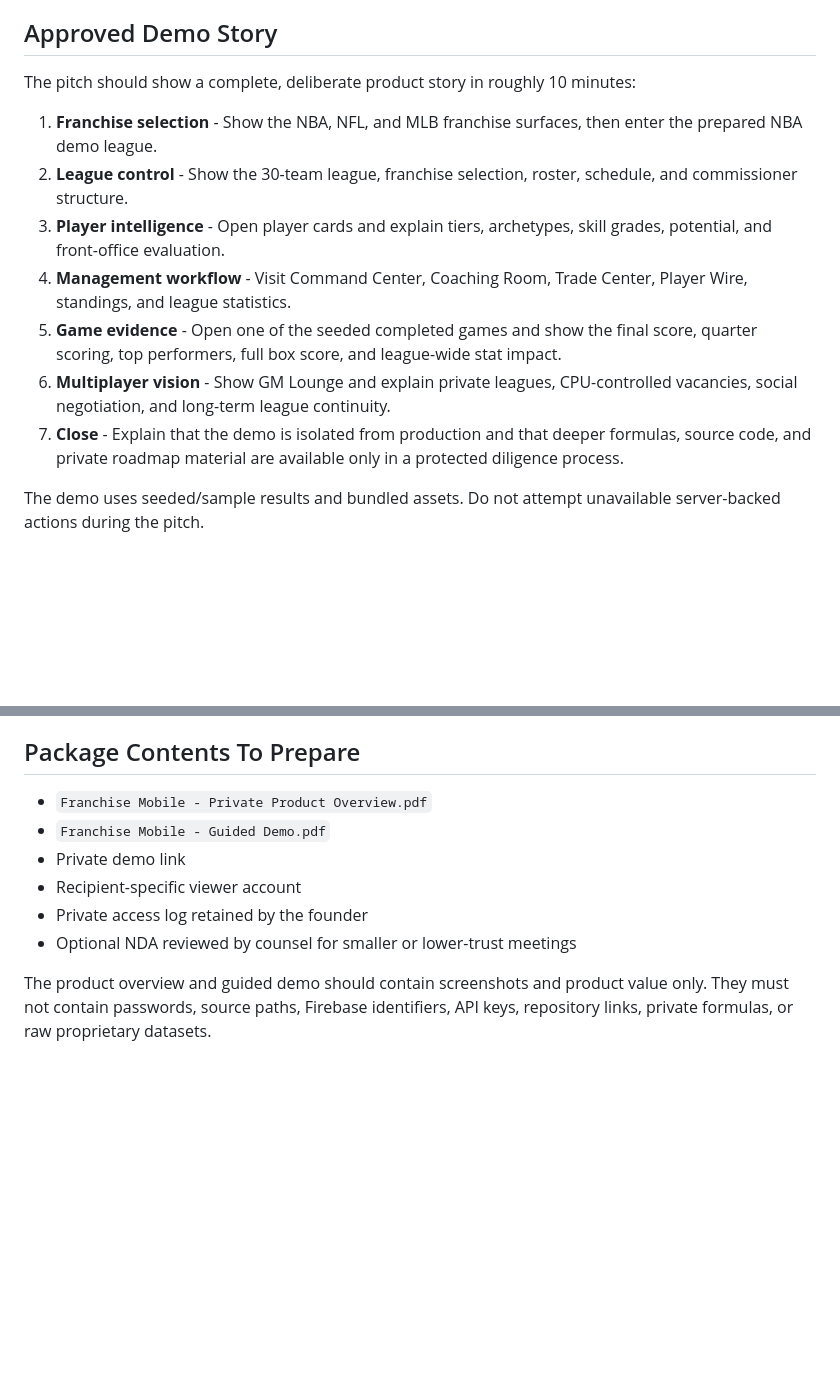
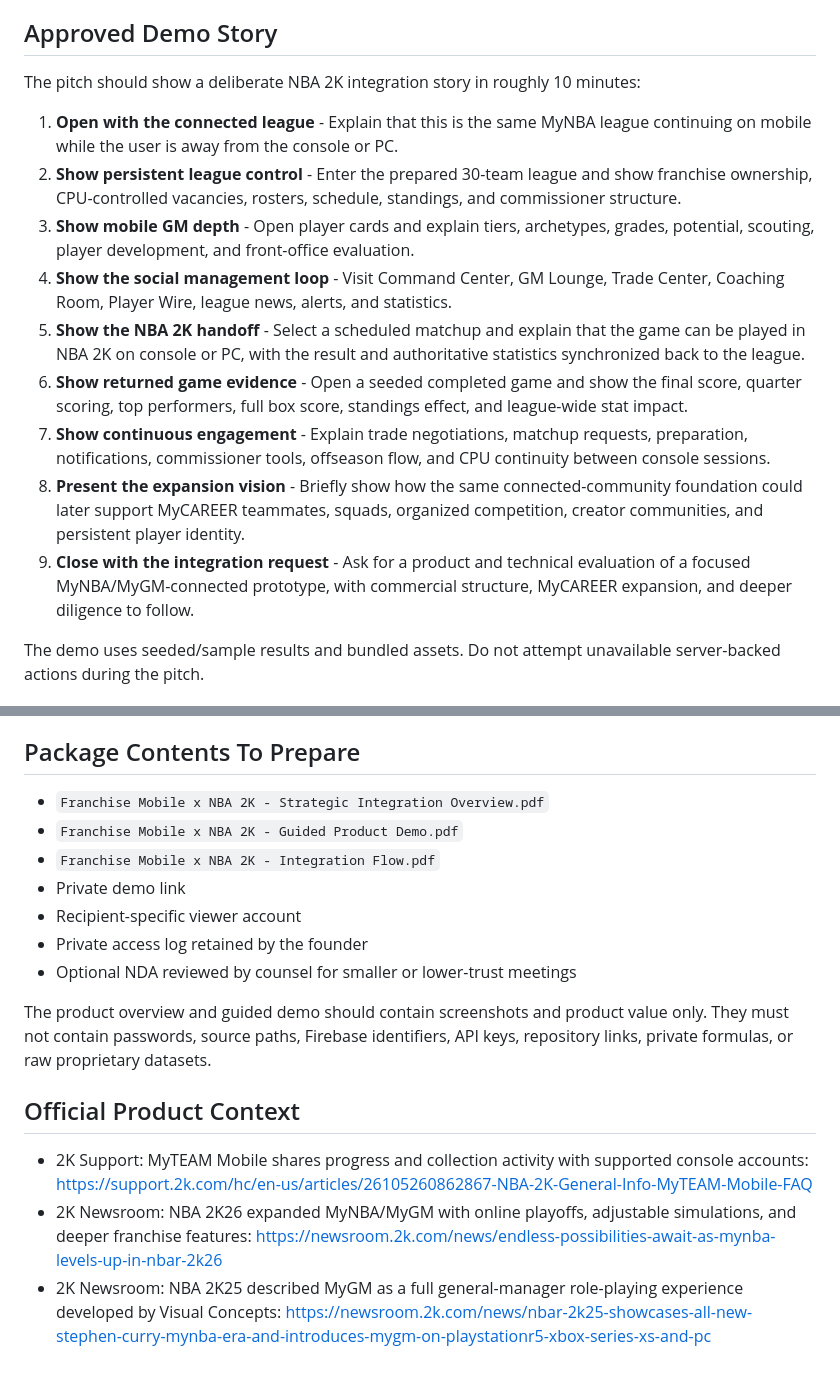
Before and after one commit to MarloVibes/association-social, a Markdown page: docs/PITCH_SHARING_PACKAGE.md, 2 parts joined by grey strips. GitHub-like rendering; blank space fills up the shorter version.

```diff
--- a/docs/PITCH_SHARING_PACKAGE.md
+++ b/docs/PITCH_SHARING_PACKAGE.md
@@ -14,15 +42,17 @@ Do not send source code, Firebase Console access, GitHub access, service-account
 
 ## Approved Demo Story
 
-The pitch should show a complete, deliberate product story in roughly 10 minutes:
+The pitch should show a deliberate NBA 2K integration story in roughly 10 minutes:
 
-1. **Franchise selection** - Show the NBA, NFL, and MLB franchise surfaces, then enter the prepared NBA demo league.
-2. **League control** - Show the 30-team league, franchise selection, roster, schedule, and commissioner structure.
-3. **Player intelligence** - Open player cards and explain tiers, archetypes, skill grades, potential, and front-office evaluation.
-4. **Management workflow** - Visit Command Center, Coaching Room, Trade Center, Player Wire, standings, and league statistics.
-5. **Game evidence** - Open one of the seeded completed games and show the final score, quarter scoring, top performers, full box score, and league-wide stat impact.
-6. **Multiplayer vision** - Show GM Lounge and explain private leagues, CPU-controlled vacancies, social negotiation, and long-term league continuity.
-7. **Close** - Explain that the demo is isolated from production and that deeper formulas, source code, and private roadmap material are available only in a protected diligence process.
+1. **Open with the connected league** - Explain that this is the same MyNBA league continuing on mobile while the user is away from the console or PC.
+2. **Show persistent league control** - Enter the prepared 30-team league and show franchise ownership, CPU-controlled vacancies, rosters, schedule, standings, and commissioner structure.
+3. **Show mobile GM depth** - Open player cards and explain tiers, archetypes, grades, potential, scouting, player development, and front-office evaluation.
+4. **Show the social management loop** - Visit Command Center, GM Lounge, Trade Center, Coaching Room, Player Wire, league news, alerts, and statistics.
+5. **Show the NBA 2K handoff** - Select a scheduled matchup and explain that the game can be played in NBA 2K on console or PC, with the result and authoritative statistics synchronized back to the league.
+6. **Show returned game evidence** - Open a seeded completed game and show the final score, quarter scoring, top performers, full box score, standings effect, and league-wide stat impact.
+7. **Show continuous engagement** - Explain trade negotiations, matchup requests, preparation, notifications, commissioner tools, offseason flow, and CPU continuity between console sessions.
+8. **Present the expansion vision** - Briefly show how the same connected-community foundation could later support MyCAREER teammates, squads, organized competition, creator communities, and persistent player identity.
+9. **Close with the integration request** - Ask for a product and technical evaluation of a focused MyNBA/MyGM-connected prototype, with commercial structure, MyCAREER expansion, and deeper diligence to follow.
 
 The demo uses seeded/sample results and bundled assets. Do not attempt unavailable server-backed actions during the pitch.
 
@@ -86,11 +116,18 @@ Send the temporary password separately.
 
 ## Package Contents To Prepare
 
-- `Franchise Mobile - Private Product Overview.pdf`
-- `Franchise Mobile - Guided Demo.pdf`
+- `Franchise Mobile x NBA 2K - Strategic Integration Overview.pdf`
+- `Franchise Mobile x NBA 2K - Guided Product Demo.pdf`
+- `Franchise Mobile x NBA 2K - Integration Flow.pdf`
 - Private demo link
 - Recipient-specific viewer account
 - Private access log retained by the founder
 - Optional NDA reviewed by counsel for smaller or lower-trust meetings
 
 The product overview and guided demo should contain screenshots and product value only. They must not contain passwords, source paths, Firebase identifiers, API keys, repository links, private formulas, or raw proprietary datasets.
+
+## Official Product Context
+
+- 2K Support: MyTEAM Mobile shares progress and collection activity with supported console accounts: https://support.2k.com/hc/en-us/articles/26105260862867-NBA-2K-General-Info-MyTEAM-Mobile-FAQ
+- 2K Newsroom: NBA 2K26 expanded MyNBA/MyGM with online playoffs, adjustable simulations, and deeper franchise features: https://newsroom.2k.com/news/endless-possibilities-await-as-mynba-levels-up-in-nbar-2k26
+- 2K Newsroom: NBA 2K25 described MyGM as a full general-manager role-playing experience developed by Visual Concepts: https://newsroom.2k.com/news/nbar-2k25-showcases-all-new-stephen-curry-mynba-era-and-introduces-mygm-on-playstationr5-xbox-series-xs-and-pc
```
Also changed, not shown: other parts of docs/PITCH_SHARING_PACKAGE.md (+30 -2 lines), docs/CURRENT_TASK_LIST.md (+8 -0 lines), docs/NBA_2K_INTEGRATION_POSITIONING.md (added, +117 -0 lines).
